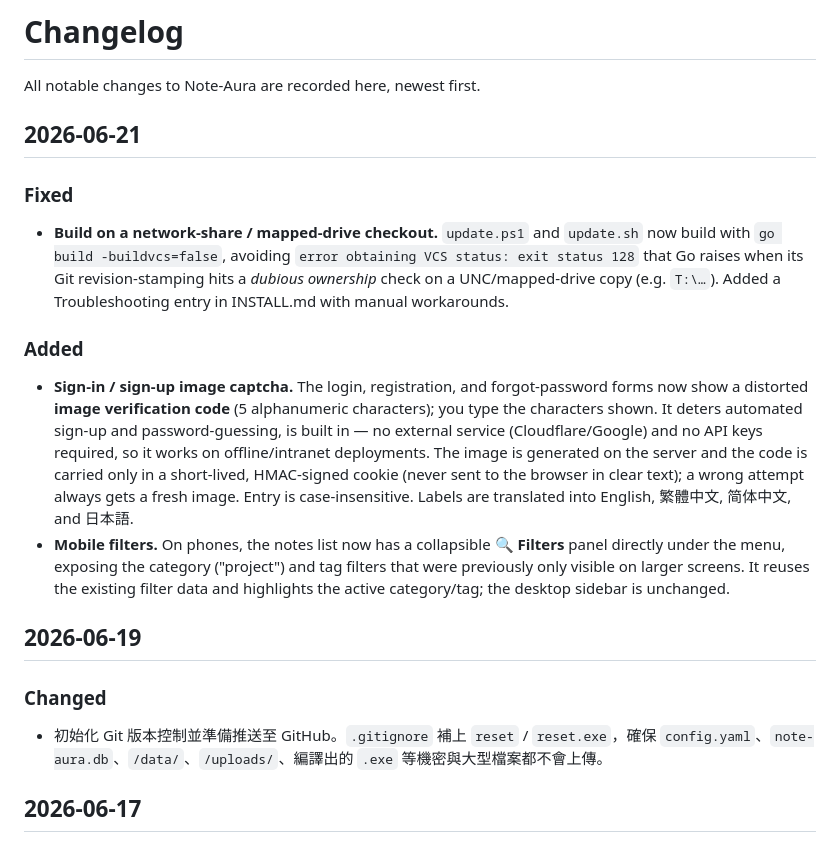
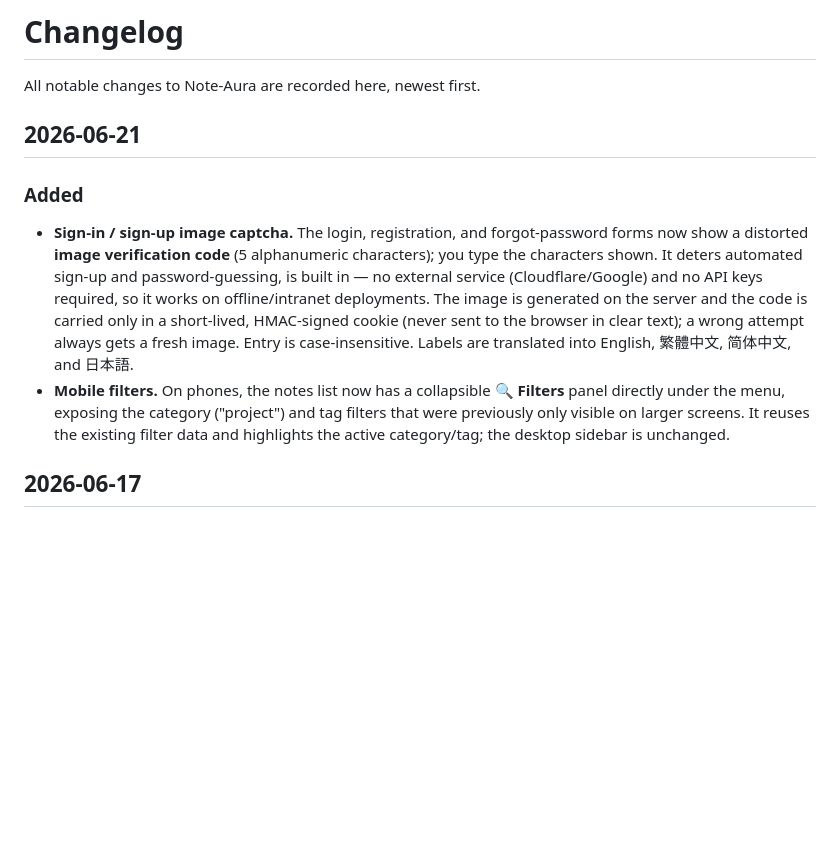
Before and after one commit to cirtron/Note-Aura, a Markdown page: CHANGELOG.md, the part around the change. GitHub-like rendering; blank space fills up the shorter version.

```diff
--- a/CHANGELOG.md
+++ b/CHANGELOG.md
@@ -4,17 +4,9 @@ All notable changes to Note-Aura are recorded here, newest first.
 
 ## 2026-06-21
 
-### Fixed
-- **Build on a network-share / mapped-drive checkout.** `update.ps1` and `update.sh` now build with `go build -buildvcs=false`, avoiding `error obtaining VCS status: exit status 128` that Go raises when its Git revision-stamping hits a *dubious ownership* check on a UNC/mapped-drive copy (e.g. `T:\…`). Added a Troubleshooting entry in INSTALL.md with manual workarounds.
-
 ### Added
 - **Sign-in / sign-up image captcha.** The login, registration, and forgot-password forms now show a distorted **image verification code** (5 alphanumeric characters); you type the characters shown. It deters automated sign-up and password-guessing, is built in — no external service (Cloudflare/Google) and no API keys required, so it works on offline/intranet deployments. The image is generated on the server and the code is carried only in a short-lived, HMAC-signed cookie (never sent to the browser in clear text); a wrong attempt always gets a fresh image. Entry is case-insensitive. Labels are translated into English, 繁體中文, 简体中文, and 日本語.
 - **Mobile filters.** On phones, the notes list now has a collapsible **🔍 Filters** panel directly under the menu, exposing the category ("project") and tag filters that were previously only visible on larger screens. It reuses the existing filter data and highlights the active category/tag; the desktop sidebar is unchanged.
-
-## 2026-06-19
-
-### Changed
-- 初始化 Git 版本控制並準備推送至 GitHub。`.gitignore` 補上 `reset` / `reset.exe`，確保 `config.yaml`、`note-aura.db`、`/data/`、`/uploads/`、編譯出的 `.exe` 等機密與大型檔案都不會上傳。
 
 ## 2026-06-17
 
```
